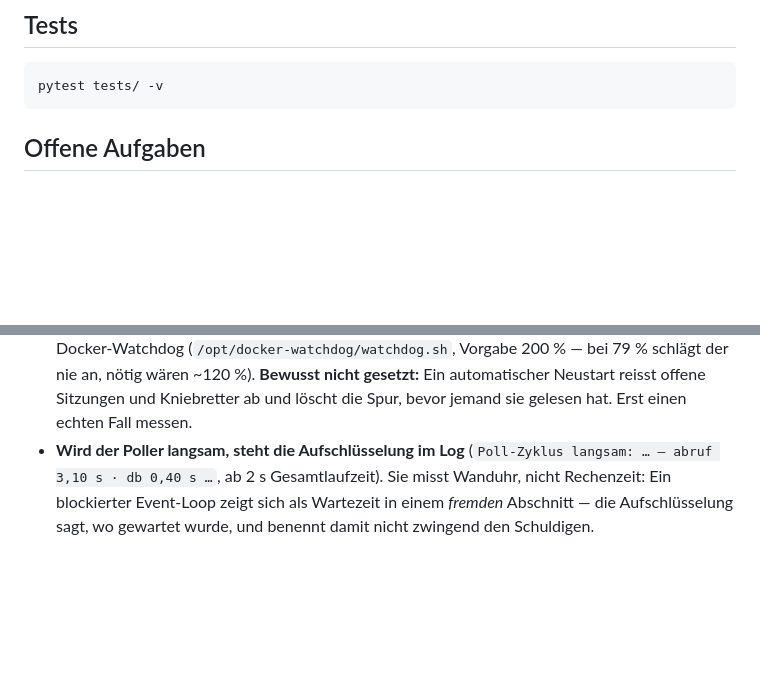
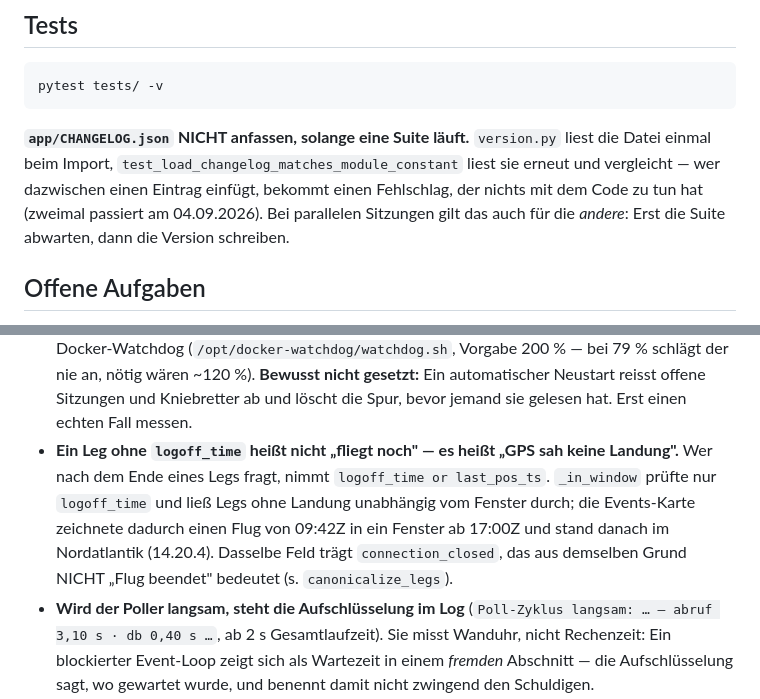
Before and after one commit to regover13/friesenspy, a Markdown page: CLAUDE.md, 2 parts joined by grey strips. GitHub-like rendering; blank space fills up the shorter version.

Commit message:
Doku: zwei Fallen aus dem Ausmotten-Abend
* `app/CHANGELOG.json` nicht anfassen, solange eine Testsuite laeuft. version.py
  liest die Datei beim Import, test_load_changelog_matches_module_constant liest
  sie erneut und vergleicht -- ein Eintrag dazwischen erzeugt einen Fehlschlag,
  der nichts mit dem Code zu tun hat (04.09.2026 zweimal passiert). Bei parallelen
  Sitzungen trifft das auch die jeweils andere.

* Ein Leg ohne `logoff_time` heisst nicht "fliegt noch", sondern "GPS sah keine
  Landung". Wer nach dem Ende fragt, nimmt `logoff_time or last_pos_ts`. Der Fund
  dahinter steckt in 14.20.4: `_in_window` liess Legs ohne Landung unabhaengig vom
  Fenster durch, die Events-Karte zeichnete einen Flug von 09:42Z in ein Fenster ab
  17:00Z und stand danach im Nordatlantik.

Der Rest des Abends ist bereits dokumentiert (Netzabruf-Regel, busy_timeout,
Poll-Zyklus-Messpunkte) -- eine parallele Sitzung hat das mit 14.20.6 erledigt.

Co-Authored-By: Claude Opus 5 (1M context) <noreply@anthropic.com>

````diff
--- a/CLAUDE.md
+++ b/CLAUDE.md
@@ -20,6 +20,12 @@ uvicorn app.main:app --reload
 ```bash
 pytest tests/ -v
 ```
+
+**`app/CHANGELOG.json` NICHT anfassen, solange eine Suite läuft.** `version.py` liest die
+Datei einmal beim Import, `test_load_changelog_matches_module_constant` liest sie erneut und
+vergleicht — wer dazwischen einen Eintrag einfügt, bekommt einen Fehlschlag, der nichts mit
+dem Code zu tun hat (zweimal passiert am 04.09.2026). Bei parallelen Sitzungen gilt das auch
+für die *andere*: Erst die Suite abwarten, dann die Version schreiben.
 
 ## Offene Aufgaben
 
@@ -254,6 +260,12 @@ belassen es bei einer einfachen Hash-Aktualitätsprüfung.").
   Vorgabe 200 % — bei 79 % schlägt der nie an, nötig wären ~120 %). **Bewusst nicht gesetzt:**
   Ein automatischer Neustart reisst offene Sitzungen und Kniebretter ab und löscht die Spur,
   bevor jemand sie gelesen hat. Erst einen echten Fall messen.
+- **Ein Leg ohne `logoff_time` heißt nicht „fliegt noch" — es heißt „GPS sah keine
+  Landung".** Wer nach dem Ende eines Legs fragt, nimmt `logoff_time or last_pos_ts`.
+  `_in_window` prüfte nur `logoff_time` und ließ Legs ohne Landung unabhängig vom Fenster
+  durch; die Events-Karte zeichnete dadurch einen Flug von 09:42Z in ein Fenster ab 17:00Z
+  und stand danach im Nordatlantik (14.20.4). Dasselbe Feld trägt `connection_closed`, das
+  aus demselben Grund NICHT „Flug beendet" bedeutet (s. `canonicalize_legs`).
 - **Wird der Poller langsam, steht die Aufschlüsselung im Log** (`Poll-Zyklus langsam: … —
   abruf 3,10 s · db 0,40 s …`, ab 2 s Gesamtlaufzeit). Sie misst Wanduhr, nicht Rechenzeit:
   Ein blockierter Event-Loop zeigt sich als Wartezeit in einem *fremden* Abschnitt — die
````
